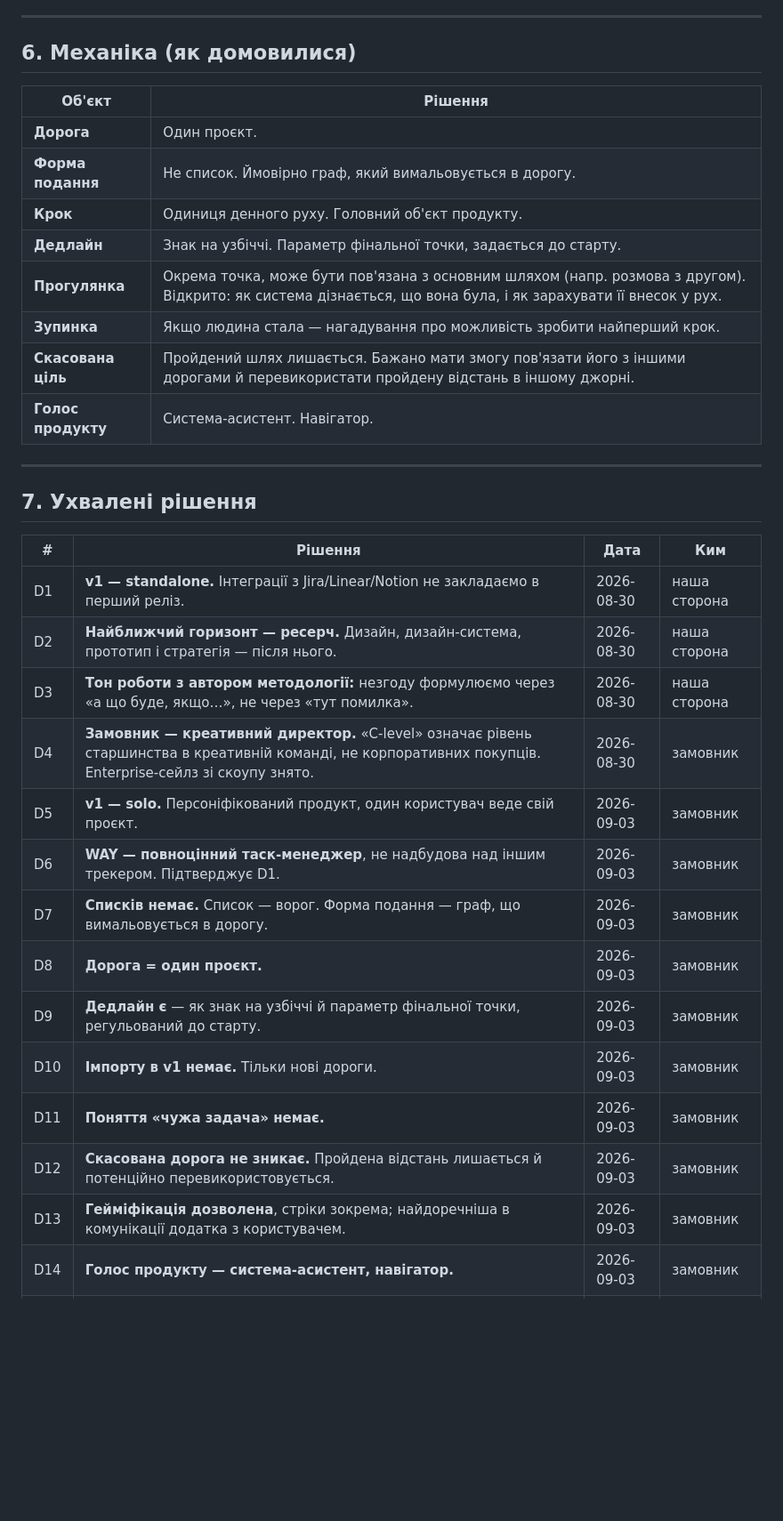
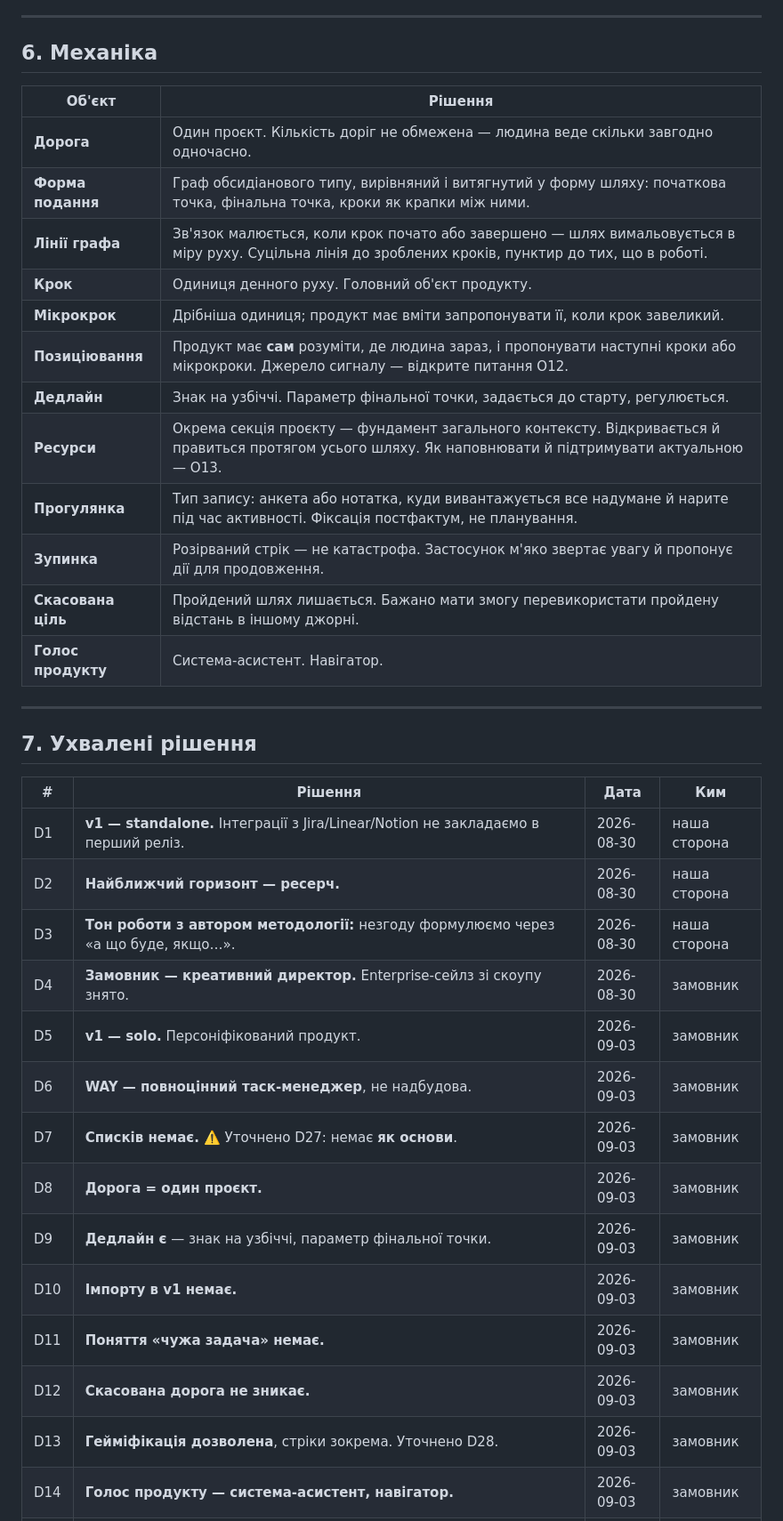
Before and after one commit to pastilov-source/way, a Markdown page: CLAUDE.md, the part around one of its changes. Shown at 89% size. Rendered like a GitHub page; blank space fills up the shorter version.

```diff
--- a/CLAUDE.md
+++ b/CLAUDE.md
@@ -100,17 +101,21 @@ WAY (**W**here **A**re **Y**ou?) — таск-менеджер, побудова
 
 ---
 
-## 6. Механіка (як домовилися)
+## 6. Механіка
 
 | Об'єкт | Рішення |
 |---|---|
-| **Дорога** | Один проєкт. |
-| **Форма подання** | Не список. Ймовірно граф, який вимальовується в дорогу. |
+| **Дорога** | Один проєкт. Кількість доріг не обмежена — людина веде скільки завгодно одночасно. |
+| **Форма подання** | Граф обсидіанового типу, вирівняний і витягнутий у форму шляху: початкова точка, фінальна точка, кроки як крапки між ними. |
+| **Лінії графа** | Зв'язок малюється, коли крок почато або завершено — шлях вимальовується в міру руху. Суцільна лінія до зроблених кроків, пунктир до тих, що в роботі. |
 | **Крок** | Одиниця денного руху. Головний об'єкт продукту. |
-| **Дедлайн** | Знак на узбіччі. Параметр фінальної точки, задається до старту. |
-| **Прогулянка** | Окрема точка, може бути пов'язана з основним шляхом (напр. розмова з другом). Відкрито: як система дізнається, що вона була, і як зарахувати її внесок у рух. |
-| **Зупинка** | Якщо людина стала — нагадування про можливість зробити найперший крок. |
-| **Скасована ціль** | Пройдений шлях лишається. Бажано мати змогу пов'язати його з іншими дорогами й перевикористати пройдену відстань в іншому джорні. |
+| **Мікрокрок** | Дрібніша одиниця; продукт має вміти запропонувати її, коли крок завеликий. |
+| **Позиціювання** | Продукт має **сам** розуміти, де людина зараз, і пропонувати наступні кроки або мікрокроки. Джерело сигналу — відкрите питання O12. |
+| **Дедлайн** | Знак на узбіччі. Параметр фінальної точки, задається до старту, регулюється. |
+| **Ресурси** | Окрема секція проєкту — фундамент загального контексту. Відкривається й правиться протягом усього шляху. Як наповнювати й підтримувати актуальною — O13. |
+| **Прогулянка** | Тип запису: анкета або нотатка, куди вивантажується все надумане й нарите під час активності. Фіксація постфактум, не планування. |
+| **Зупинка** | Розірваний стрік — не катастрофа. Застосунок м'яко звертає увагу й пропонує дії для продовження. |
+| **Скасована ціль** | Пройдений шлях лишається. Бажано мати змогу перевикористати пройдену відстань в іншому джорні. |
 | **Голос продукту** | Система-асистент. Навігатор. |
 
 ---
@@ -120,17 +125,17 @@ WAY (**W**here **A**re **Y**ou?) — таск-менеджер, побудова
 | # | Рішення | Дата | Ким |
 |---|---------|------|-----|
 | D1 | **v1 — standalone.** Інтеграції з Jira/Linear/Notion не закладаємо в перший реліз. | 2026-08-30 | наша сторона |
-| D2 | **Найближчий горизонт — ресерч.** Дизайн, дизайн-система, прототип і стратегія — після нього. | 2026-08-30 | наша сторона |
-| D3 | **Тон роботи з автором методології:** незгоду формулюємо через «а що буде, якщо…», не через «тут помилка». | 2026-08-30 | наша сторона |
-| D4 | **Замовник — креативний директор.** «C-level» означає рівень старшинства в креативній команді, не корпоративних покупців. Enterprise-сейлз зі скоупу знято. | 2026-08-30 | замовник |
-| D5 | **v1 — solo.** Персоніфікований продукт, один користувач веде свій проєкт. | 2026-09-03 | замовник |
-| D6 | **WAY — повноцінний таск-менеджер**, не надбудова над іншим трекером. Підтверджує D1. | 2026-09-03 | замовник |
-| D7 | **Списків немає.** Список — ворог. Форма подання — граф, що вимальовується в дорогу. | 2026-09-03 | замовник |
+| D2 | **Найближчий горизонт — ресерч.** | 2026-08-30 | наша сторона |
+| D3 | **Тон роботи з автором методології:** незгоду формулюємо через «а що буде, якщо…». | 2026-08-30 | наша сторона |
+| D4 | **Замовник — креативний директор.** Enterprise-сейлз зі скоупу знято. | 2026-08-30 | замовник |
+| D5 | **v1 — solo.** Персоніфікований продукт. | 2026-09-03 | замовник |
+| D6 | **WAY — повноцінний таск-менеджер**, не надбудова. | 2026-09-03 | замовник |
+| D7 | **Списків немає.** ⚠️ Уточнено D27: немає **як основи**. | 2026-09-03 | замовник |
 | D8 | **Дорога = один проєкт.** | 2026-09-03 | замовник |
-| D9 | **Дедлайн є** — як знак на узбіччі й параметр фінальної точки, регульований до старту. | 2026-09-03 | замовник |
-| D10 | **Імпорту в v1 немає.** Тільки нові дороги. | 2026-09-03 | замовник |
+| D9 | **Дедлайн є** — знак на узбіччі, параметр фінальної точки. | 2026-09-03 | замовник |
+| D10 | **Імпорту в v1 немає.** | 2026-09-03 | замовник |
 | D11 | **Поняття «чужа задача» немає.** | 2026-09-03 | замовник |
-| D12 | **Скасована дорога не зникає.** Пройдена відстань лишається й потенційно перевикористовується. | 2026-09-03 | замовник |
-| D13 | **Гейміфікація дозволена**, стріки зокрема; найдоречніша в комунікації додатка з користувачем. | 2026-09-03 | замовник |
+| D12 | **Скасована дорога не зникає.** | 2026-09-03 | замовник |
+| D13 | **Гейміфікація дозволена**, стріки зокрема. Уточнено D28. | 2026-09-03 | замовник |
 | D14 | **Голос продукту — система-асистент, навігатор.** | 2026-09-03 | замовник |
 | D15 | **Мови: українська та англійська.** | 2026-09-03 | замовник |
```
Also changed, not shown: other parts of CLAUDE.md (+78 -29 lines), QUESTIONS.md (+26 -26 lines).
